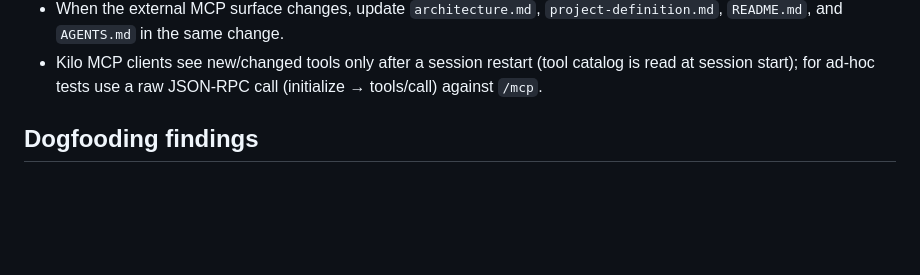
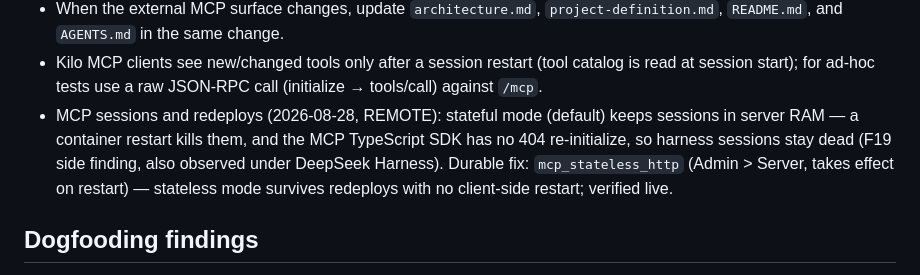
Before and after one commit to mainzerp/athenaeum, a Markdown page: docs/project/lessons.md, the part around the change. Drawn GitHub-style; blank space fills up the shorter version.

Commit message:
docs: note mcp_stateless_http as durable fix for session loss on redeploys

```diff
--- a/docs/project/lessons.md
+++ b/docs/project/lessons.md
@@ -27,6 +27,12 @@
 - Kilo MCP clients see new/changed tools only after a session restart (tool
   catalog is read at session start); for ad-hoc tests use a raw JSON-RPC call
   (initialize → tools/call) against `/mcp`.
+- MCP sessions and redeploys (2026-08-28, REMOTE): stateful mode (default)
+  keeps sessions in server RAM — a container restart kills them, and the MCP
+  TypeScript SDK has no 404 re-initialize, so harness sessions stay dead
+  (F19 side finding, also observed under DeepSeek Harness). Durable fix:
+  `mcp_stateless_http` (Admin > Server, takes effect on restart) — stateless
+  mode survives redeploys with no client-side restart; verified live.
 
 ## Dogfooding findings
 
```
